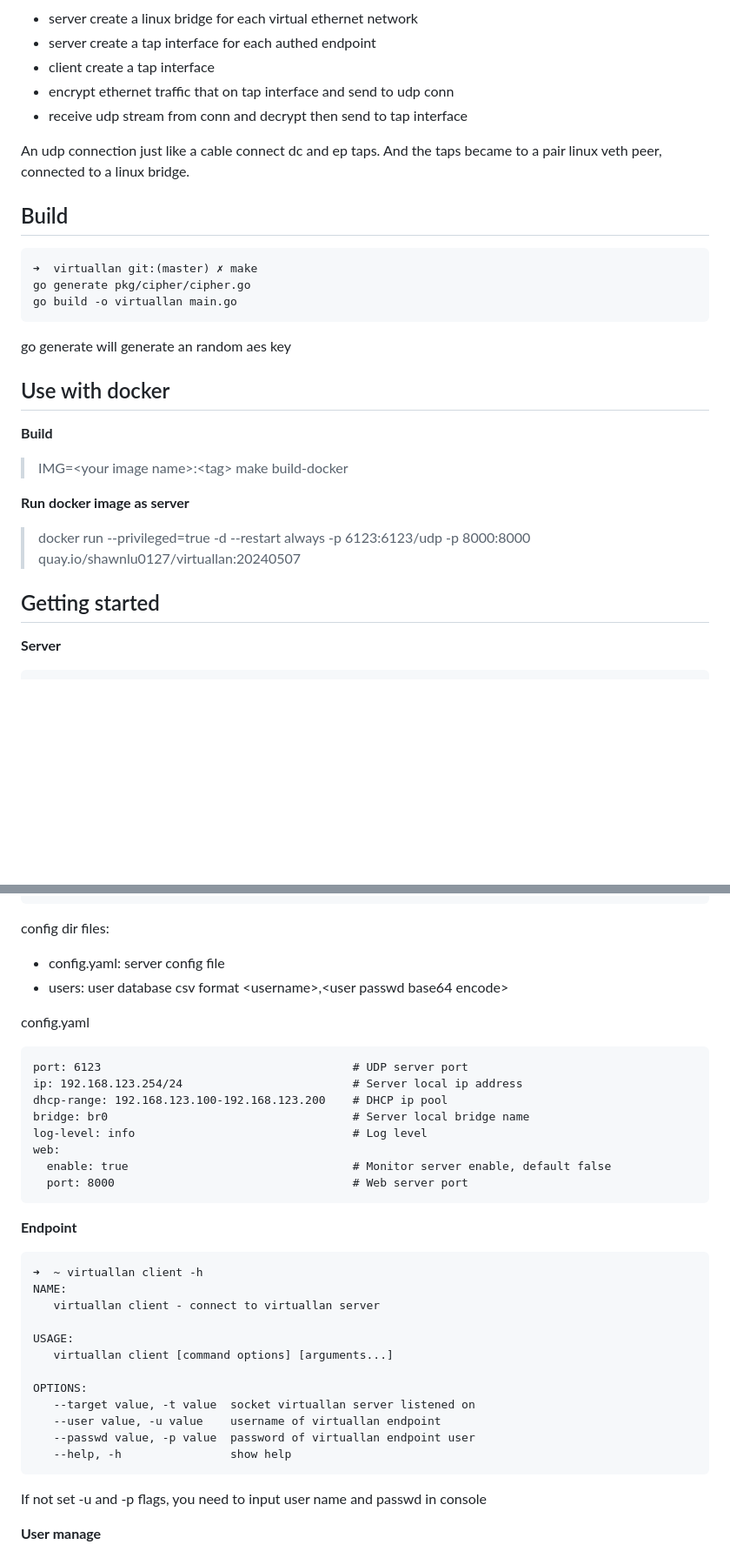
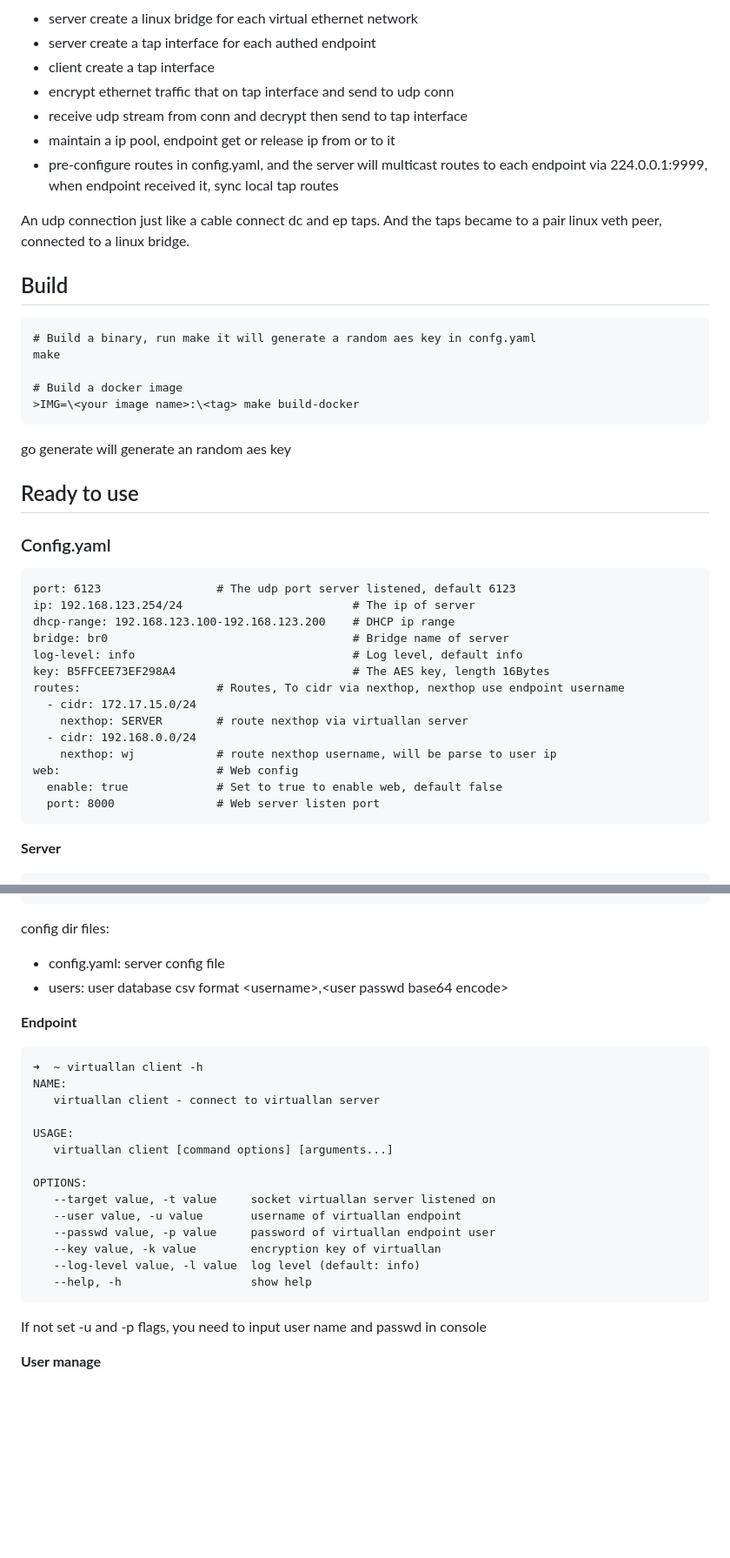
Before and after one commit to lucheng0127/virtuallan, a Markdown page: README.md, 2 parts joined by grey strips. Shown at 87% size. GitHub-like rendering; blank space fills up the shorter version.

````diff
--- a/README.md
+++ b/README.md
@@ -14,28 +17,45 @@ virtuallan is a l2vpn. It can setup an virtual Ethernet LAN network in WAN.
 * client create a tap interface
 * encrypt ethernet traffic that on tap interface and send to udp conn
 * receive udp stream from conn and decrypt then send to tap interface
+* maintain a ip pool, endpoint get or release ip from or to it
+* pre-configure routes in config.yaml, and the server will multicast
+  routes to each endpoint via 224.0.0.1:9999, when endpoint received
+  it, sync local tap routes
 
 An udp connection just like a cable connect dc and ep taps. And the taps became to a pair linux veth peer, connected to a linux bridge.
 
 ## Build
 
 ```
-➜  virtuallan git:(master) ✗ make
-go generate pkg/cipher/cipher.go
-go build -o virtuallan main.go
+# Build a binary, run make it will generate a random aes key in confg.yaml
+make
+
+# Build a docker image
+>IMG=\<your image name>:\<tag> make build-docker
 ```
 
 go generate will generate an random aes key
 
-## Use with docker
+## Ready to use
 
-**Build**
->IMG=\<your image name>:\<tag> make build-docker
+### Config.yaml
 
-**Run docker image as server**
->docker run --privileged=true -d --restart always -p 6123:6123/udp -p 8000:8000 quay.io/shawnlu0127/virtuallan:20240507
-
-## Getting started
+```
+port: 6123                 # The udp port server listened, default 6123
+ip: 192.168.123.254/24                         # The ip of server
+dhcp-range: 192.168.123.100-192.168.123.200    # DHCP ip range
+bridge: br0                                    # Bridge name of server
+log-level: info                                # Log level, default info
+key: B5FFCEE73EF298A4                          # The AES key, length 16Bytes
+routes:                    # Routes, To cidr via nexthop, nexthop use endpoint username
+  - cidr: 172.17.15.0/24
+    nexthop: SERVER        # route nexthop via virtuallan server
+  - cidr: 192.168.0.0/24
+    nexthop: wj            # route nexthop username, will be parse to user ip
+web:                       # Web config
+  enable: true             # Set to true to enable web, default false
+  port: 8000               # Web server listen port
+```
 
 **Server**
 ```
@@ -55,19 +75,6 @@ config dir files:
 * config.yaml: server config file
 * users: user database csv format \<username>,\<user passwd base64 encode>
 
-config.yaml
-
-```
-port: 6123                                     # UDP server port
-ip: 192.168.123.254/24                         # Server local ip address
-dhcp-range: 192.168.123.100-192.168.123.200    # DHCP ip pool
-bridge: br0                                    # Server local bridge name
-log-level: info                                # Log level
-web:
-  enable: true                                 # Monitor server enable, default false
-  port: 8000                                   # Web server port
-```
-
 **Endpoint**
 ```
 ➜  ~ virtuallan client -h
@@ -78,10 +85,12 @@ USAGE:
    virtuallan client [command options] [arguments...]
 
 OPTIONS:
-   --target value, -t value  socket virtuallan server listened on
-   --user value, -u value    username of virtuallan endpoint
-   --passwd value, -p value  password of virtuallan endpoint user
-   --help, -h                show help
+   --target value, -t value     socket virtuallan server listened on
+   --user value, -u value       username of virtuallan endpoint
+   --passwd value, -p value     password of virtuallan endpoint user
+   --key value, -k value        encryption key of virtuallan
+   --log-level value, -l value  log level (default: info)
+   --help, -h                   show help
 ```
 
 If not set -u and -p flags, you need to input user name and passwd in console
````
Also changed, not shown: other parts of README.md (+3 -0 lines).
